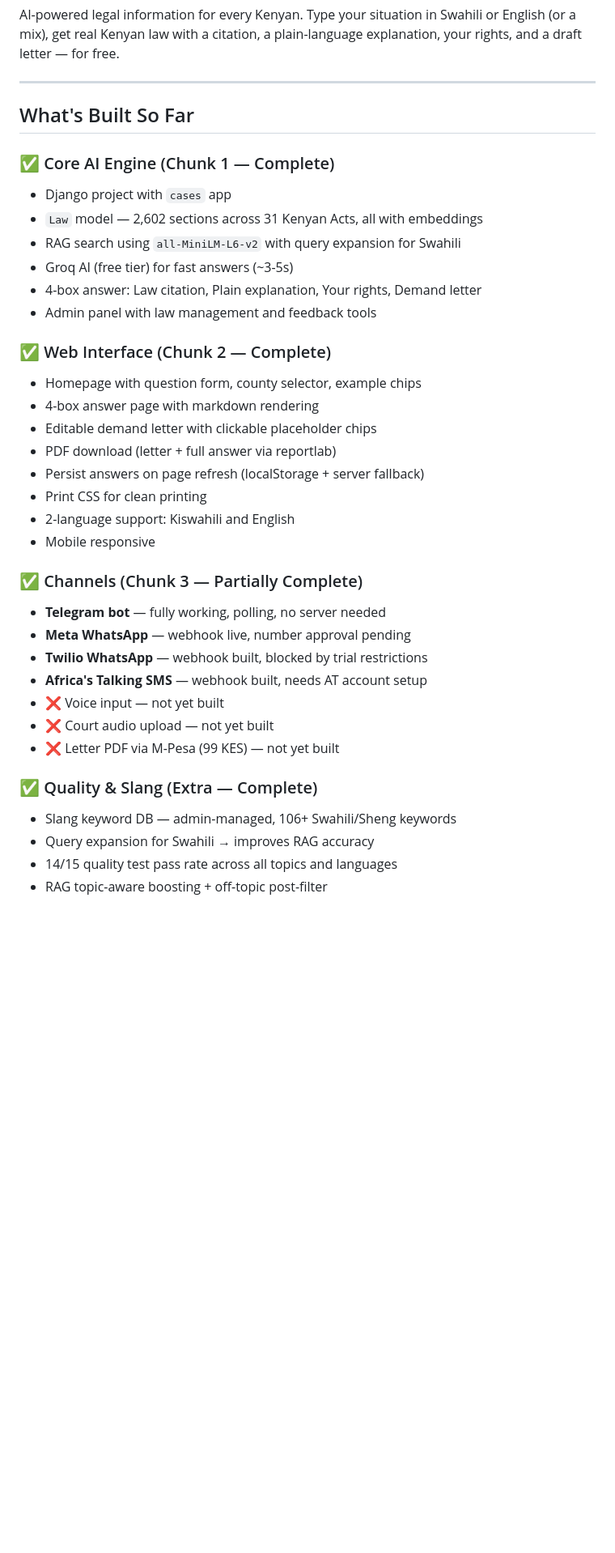
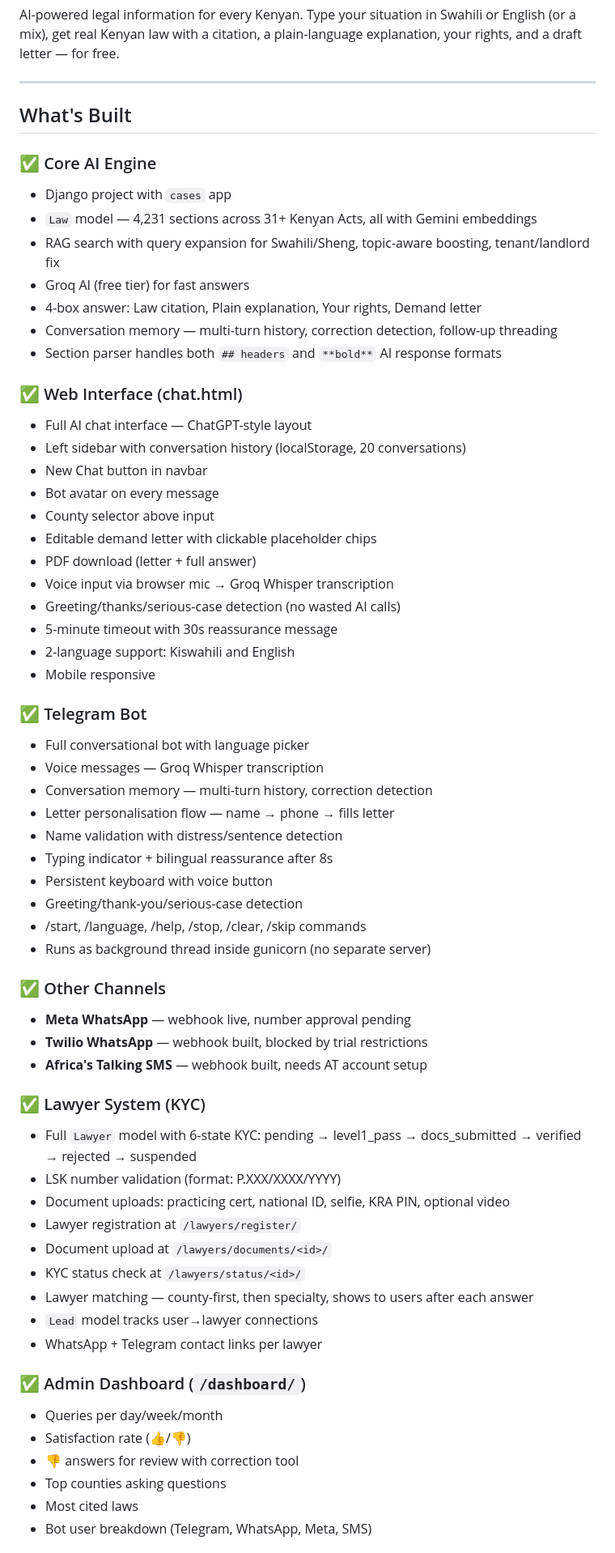
Before and after one commit to johnthebuilder024/HakiMkononi, a Markdown page: README.md, the part around one of its changes. Shown at 81% size. Drawn GitHub-style; blank space fills up the shorter version.

```diff
--- a/README.md
+++ b/README.md
@@ -6,37 +6,64 @@ AI-powered legal information for every Kenyan. Type your situation in Swahili or
 
 ---
 
-## What's Built So Far
+## What's Built
 
-### ✅ Core AI Engine (Chunk 1 — Complete)
+### ✅ Core AI Engine
 - Django project with `cases` app
-- `Law` model — 2,602 sections across 31 Kenyan Acts, all with embeddings
-- RAG search using `all-MiniLM-L6-v2` with query expansion for Swahili
-- Groq AI (free tier) for fast answers (~3-5s)
+- `Law` model — 4,231 sections across 31+ Kenyan Acts, all with Gemini embeddings
+- RAG search with query expansion for Swahili/Sheng, topic-aware boosting, tenant/landlord fix
+- Groq AI (free tier) for fast answers
 - 4-box answer: Law citation, Plain explanation, Your rights, Demand letter
-- Admin panel with law management and feedback tools
+- Conversation memory — multi-turn history, correction detection, follow-up threading
+- Section parser handles both `## headers` and `**bold**` AI response formats
 
-### ✅ Web Interface (Chunk 2 — Complete)
-- Homepage with question form, county selector, example chips
-- 4-box answer page with markdown rendering
+### ✅ Web Interface (chat.html)
+- Full AI chat interface — ChatGPT-style layout
+- Left sidebar with conversation history (localStorage, 20 conversations)
+- New Chat button in navbar
+- Bot avatar on every message
+- County selector above input
 - Editable demand letter with clickable placeholder chips
-- PDF download (letter + full answer via reportlab)
-- Persist answers on page refresh (localStorage + server fallback)
-- Print CSS for clean printing
+- PDF download (letter + full answer)
+- Voice input via browser mic → Groq Whisper transcription
+- Greeting/thanks/serious-case detection (no wasted AI calls)
+- 5-minute timeout with 30s reassurance message
 - 2-language support: Kiswahili and English
 - Mobile responsive
 
-### ✅ Channels (Chunk 3 — Partially Complete)
-- **Telegram bot** — fully working, polling, no server needed
+### ✅ Telegram Bot
+- Full conversational bot with language picker
+- Voice messages — Groq Whisper transcription
+- Conversation memory — multi-turn history, correction detection
+- Letter personalisation flow — name → phone → fills letter
+- Name validation with distress/sentence detection
+- Typing indicator + bilingual reassurance after 8s
+- Persistent keyboard with voice button
+- Greeting/thank-you/serious-case detection
+- /start, /language, /help, /stop, /clear, /skip commands
+- Runs as background thread inside gunicorn (no separate server)
+
+### ✅ Other Channels
 - **Meta WhatsApp** — webhook live, number approval pending
 - **Twilio WhatsApp** — webhook built, blocked by trial restrictions
 - **Africa's Talking SMS** — webhook built, needs AT account setup
-- ❌ Voice input — not yet built
-- ❌ Court audio upload — not yet built
-- ❌ Letter PDF via M-Pesa (99 KES) — not yet built
 
-### ✅ Quality & Slang (Extra — Complete)
-- Slang keyword DB — admin-managed, 106+ Swahili/Sheng keywords
-- Query expansion for Swahili → improves RAG accuracy
-- 14/15 quality test pass rate across all topics and languages
-- RAG topic-aware boosting + off-topic post-filter
+### ✅ Lawyer System (KYC)
+- Full `Lawyer` model with 6-state KYC: pending → level1_pass → docs_submitted → verified → rejected → suspended
+- LSK number validation (format: P.XXX/XXXX/YYYY)
+- Document uploads: practicing cert, national ID, selfie, KRA PIN, optional video
+- Lawyer registration at `/lawyers/register/`
+- Document upload at `/lawyers/documents/<id>/`
+- KYC status check at `/lawyers/status/<id>/`
+- Lawyer matching — county-first, then specialty, shows to users after each answer
+- `Lead` model tracks user→lawyer connections
+- WhatsApp + Telegram contact links per lawyer
+
+### ✅ Admin Dashboard (`/dashboard/`)
+- Queries per day/week/month
+- Satisfaction rate (👍/👎)
+- 👎 answers for review with correction tool
+- Top counties asking questions
+- Most cited laws
+- Bot user breakdown (Telegram, WhatsApp, Meta, SMS)
+
```
Also changed, not shown: other parts of README.md (+113 -66 lines).
